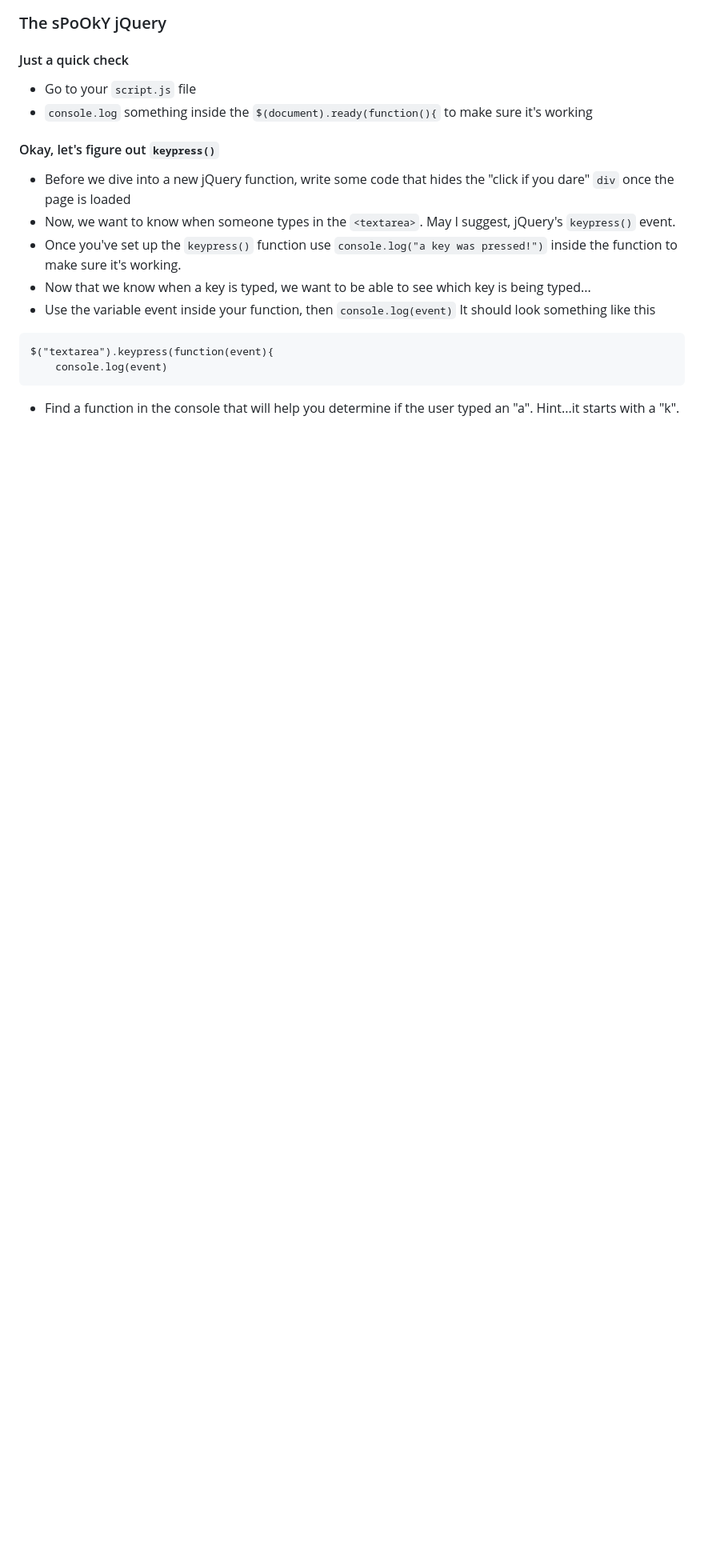
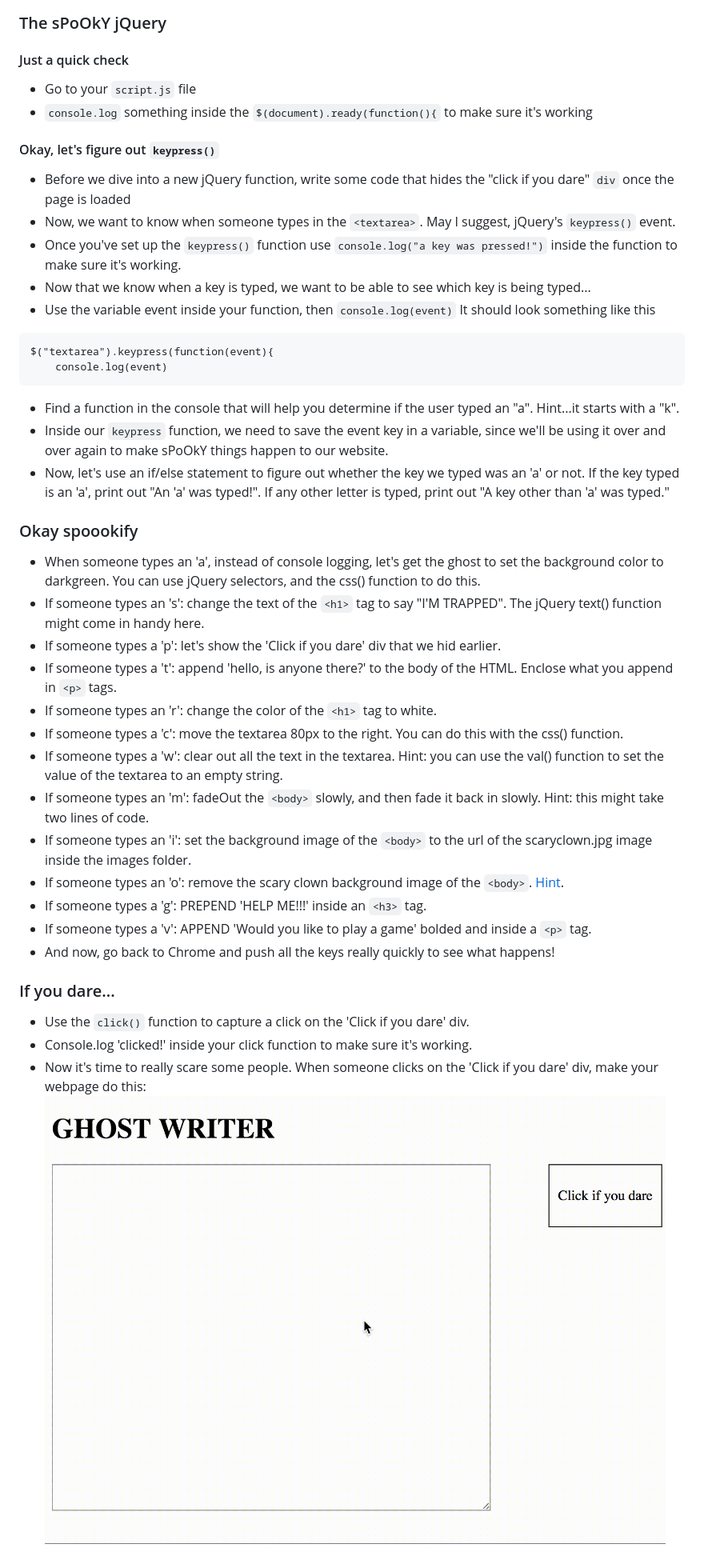
Before and after one commit to willow-the/thursday-AM, a Markdown page: README.md, the part around the change. Shown: that part at 80% size. GitHub-like rendering; pictures changed too: images/youll_never_escape.gif (added); blank space fills up the shorter version.

````diff
--- a/README.md
+++ b/README.md
@@ -30,3 +30,27 @@ $("textarea").keypress(function(event){
     console.log(event)
 ```
 * Find a function in the console that will help you determine if the user typed an "a". Hint...it starts with a "k".
+* Inside our `keypress` function, we need to save the event key in a variable, since we'll be using it over and over again to make sPoOkY things happen to our website.
+* Now, let's use an if/else statement to figure out whether the key we typed was an 'a' or not. If the key typed is an 'a', print out "An 'a' was typed!". If any other letter is typed, print out "A key other than 'a' was typed."
+
+
+### Okay spoookify
+* When someone types an 'a', instead of console logging, let's get the ghost to set the background color to darkgreen. You can use jQuery selectors, and the css() function to do this.
+* If someone types an 's': change the text of the `<h1>` tag to say "I'M TRAPPED". The jQuery text() function might come in handy here.
+* If someone types a 'p': let's show the 'Click if you dare' div that we hid earlier.
+* If someone types a 't': append 'hello, is anyone there?' to the body of the HTML. Enclose what you append in `<p>` tags.
+* If someone types an 'r': change the color of the `<h1>` tag to white.
+* If someone types a 'c': move the textarea 80px to the right. You can do this with the css() function.
+* If someone types a 'w': clear out all the text in the textarea. Hint: you can use the val() function to set the value of the textarea to an empty string.
+* If someone types an 'm': fadeOut the `<body>` slowly, and then fade it back in slowly. Hint: this might take two lines of code.
+* If someone types an 'i': set the background image of the `<body>` to the url of the scaryclown.jpg image inside the images folder.
+* If someone types an 'o': remove the scary clown background image of the `<body>`. [Hint](https://stackoverflow.com/questions/6747176/how-can-i-remove-a-background-image-attribute).
+* If someone types a 'g': PREPEND 'HELP ME!!!' inside an `<h3>` tag.
+* If someone types a 'v': APPEND 'Would you like to play a game' bolded and inside a `<p>` tag.
+* And now, go back to Chrome and push all the keys really quickly to see what happens!
+
+
+### If you dare...
+* Use the `click()` function to capture a click on the 'Click if you dare' div.
+* Console.log 'clicked!' inside your click function to make sure it's working.
+* Now it's time to really scare some people. When someone clicks on the 'Click if you dare' div, make your webpage do this: ![gif](images/youll_never_escape.gif)
````
